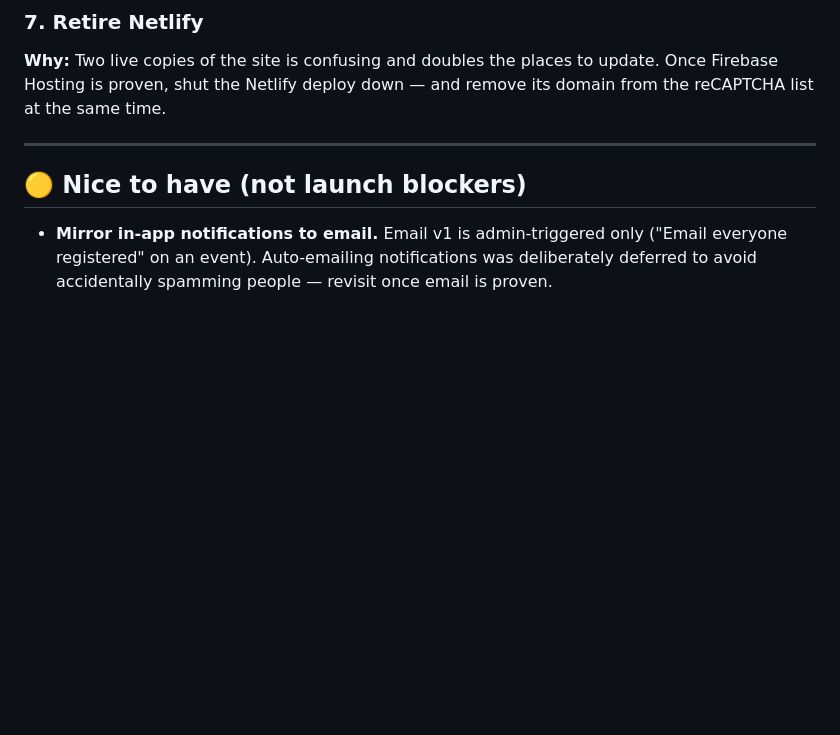
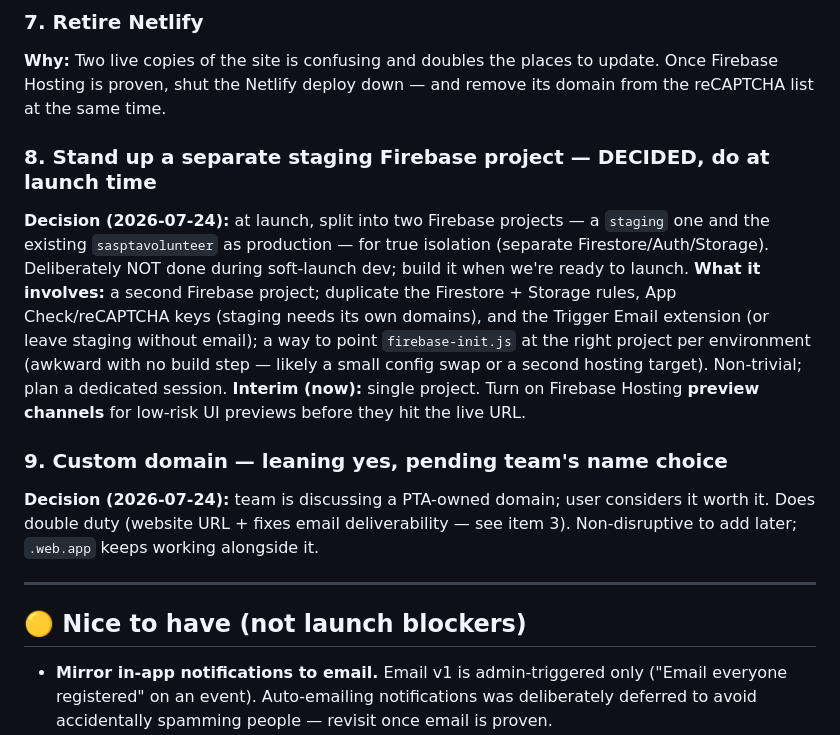
Before and after one commit to sasptatech/volunteersas, a Markdown page: GO_LIVE_CHECKLIST.md, the part around the change. Rendered like a GitHub page; blank space fills up the shorter version.

Commit message:
Checklist: record deployment decisions (staging project, domain)
- Staging: separate Firebase project at launch time for true isolation;
  single project + preview channels in the interim
- Domain: leaning yes, pending team's name choice (also fixes email)

Co-Authored-By: Claude Opus 4.8 <noreply@anthropic.com>

```diff
--- a/GO_LIVE_CHECKLIST.md
+++ b/GO_LIVE_CHECKLIST.md
@@ -89,6 +89,24 @@ findable. Revisit before announcing.
 Once Firebase Hosting is proven, shut the Netlify deploy down — and remove its domain
 from the reCAPTCHA list at the same time.
 
+### 8. Stand up a separate staging Firebase project — DECIDED, do at launch time
+**Decision (2026-07-24):** at launch, split into two Firebase projects — a `staging`
+one and the existing `sasptavolunteer` as production — for true isolation (separate
+Firestore/Auth/Storage). Deliberately NOT done during soft-launch dev; build it when
+we're ready to launch.
+**What it involves:** a second Firebase project; duplicate the Firestore + Storage
+rules, App Check/reCAPTCHA keys (staging needs its own domains), and the Trigger
+Email extension (or leave staging without email); a way to point `firebase-init.js`
+at the right project per environment (awkward with no build step — likely a small
+config swap or a second hosting target). Non-trivial; plan a dedicated session.
+**Interim (now):** single project. Turn on Firebase Hosting **preview channels** for
+low-risk UI previews before they hit the live URL.
+
+### 9. Custom domain — leaning yes, pending team's name choice
+**Decision (2026-07-24):** team is discussing a PTA-owned domain; user considers it
+worth it. Does double duty (website URL + fixes email deliverability — see item 3).
+Non-disruptive to add later; `.web.app` keeps working alongside it.
+
 ---
 
 ## 🟡 Nice to have (not launch blockers)
```
